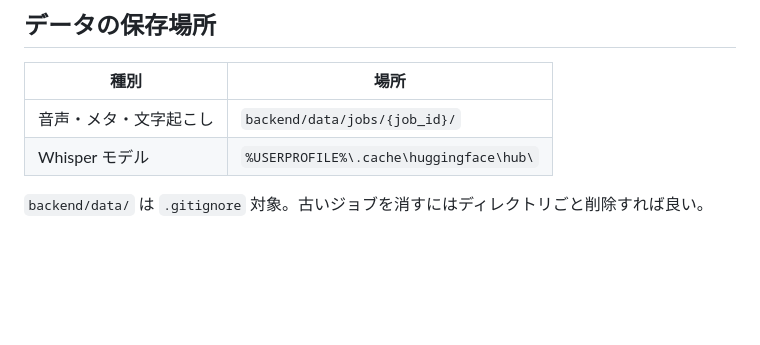
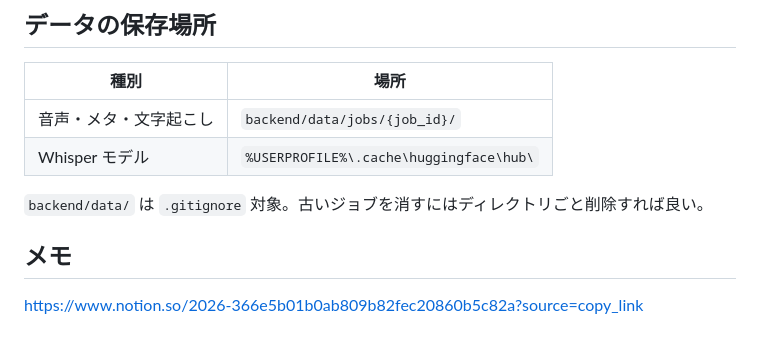
Before and after one commit to stopod/transcription, a Markdown page: README.md, the part around the change. Drawn GitHub-style; blank space fills up the shorter version.

Commit message:
Add reference note and link to Notion
Added a note with a link to Notion for reference.

```diff
--- a/README.md
+++ b/README.md
@@ -178,3 +178,6 @@ OpenAPI ドキュメントは起動中に [http://127.0.0.1:8000/docs](http://12
 | Whisper モデル | `%USERPROFILE%\.cache\huggingface\hub\` |
 
 `backend/data/` は `.gitignore` 対象。古いジョブを消すにはディレクトリごと削除すれば良い。
+
+## メモ
+https://www.notion.so/2026-366e5b01b0ab809b82fec20860b5c82a?source=copy_link
```
